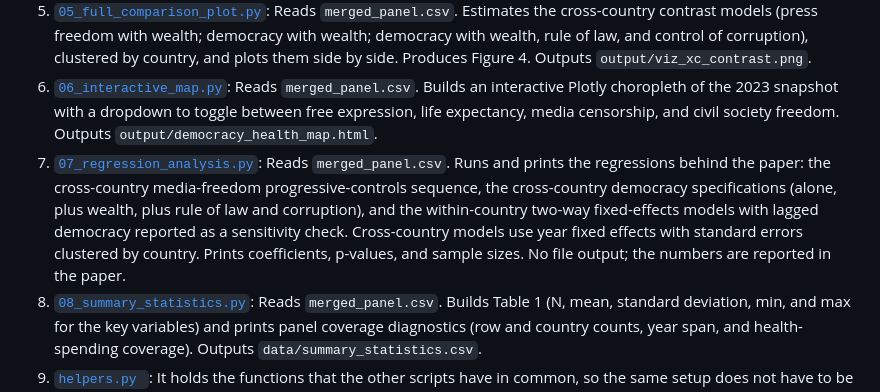
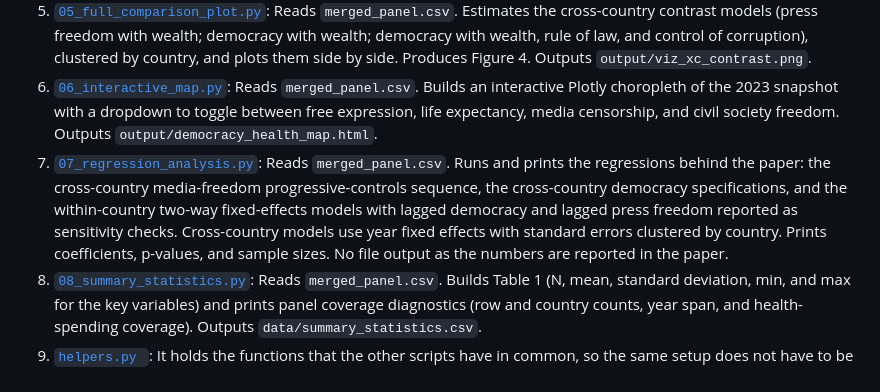
Before and after one commit to CooperBallard/media-freedom-health, a Markdown page: README.md, the part around the change. GitHub-like rendering.

```diff
--- a/README.md
+++ b/README.md
@@ -53,7 +53,7 @@ All scripts live in `code/` and read from `../data`. Run them in numbered order
 4. [`04_press_freedom_democracy.py`](code/04_press_freedom_democracy.py): Reads `merged_panel.csv`. Produces Figure 3, the country-level scatter of media freedom against electoral democracy (r ≈ 0.90), showing the two are nearly collinear. Outputs `output/viz_freedom_democracy.png`.
 5. [`05_full_comparison_plot.py`](code/05_full_comparison_plot.py): Reads `merged_panel.csv`. Estimates the cross-country contrast models (press freedom with wealth; democracy with wealth; democracy with wealth, rule of law, and control of corruption), clustered by country, and plots them side by side. Produces Figure 4. Outputs `output/viz_xc_contrast.png`.
 6. [`06_interactive_map.py`](code/06_interactive_map.py): Reads `merged_panel.csv`. Builds an interactive Plotly choropleth of the 2023 snapshot with a dropdown to toggle between free expression, life expectancy, media censorship, and civil society freedom. Outputs `output/democracy_health_map.html`.
-7. [`07_regression_analysis.py`](code/07_regression_analysis.py): Reads `merged_panel.csv`. Runs and prints the regressions behind the paper: the cross-country media-freedom progressive-controls sequence, the cross-country democracy specifications (alone, plus wealth, plus rule of law and corruption), and the within-country two-way fixed-effects models with lagged democracy reported as a sensitivity check. Cross-country models use year fixed effects with standard errors clustered by country. Prints coefficients, p-values, and sample sizes. No file output; the numbers are reported in the paper.
+7. [`07_regression_analysis.py`](code/07_regression_analysis.py): Reads  `merged_panel.csv`. Runs and prints the regressions behind the paper: the cross-country media-freedom progressive-controls sequence, the cross-country democracy specifications, and the within-country two-way fixed-effects models with lagged democracy and lagged press freedom reported as sensitivity checks. Cross-country models use year fixed effects with standard errors clustered by country. Prints coefficients, p-values, and sample sizes. No file output as the numbers are reported in the paper.
 8. [`08_summary_statistics.py`](code/08_summary_statistics.py): Reads `merged_panel.csv`. Builds Table 1 (N, mean, standard deviation, min, and max for the key variables) and prints panel coverage diagnostics (row and country counts, year span, and health-spending coverage). Outputs `data/summary_statistics.csv`.
 9. [`helpers.py `](code/helpers.py): It holds the functions that the other scripts have in common, so the same setup does not have to be repeated in each file. set_plot_style applies the shared matplotlib styling. ensure_output_dir creates the output/ folder if it does not already exist. load_panel reads  `merged_panel.csv`, restricts it to the 2000–2023 window, recodes zero life-expectancy values as missing, and adds the log GDP and log health-spending columns if they are not already present. cluster_ols runs an OLS regression with year fixed effects and standard errors clustered by country. get_coef_info returns the coefficient, confidence interval, and p-value for a given variable from a fitted model. The module reads `merged_panel.csv` only through load_panel, and it does not write any files.
 
```
